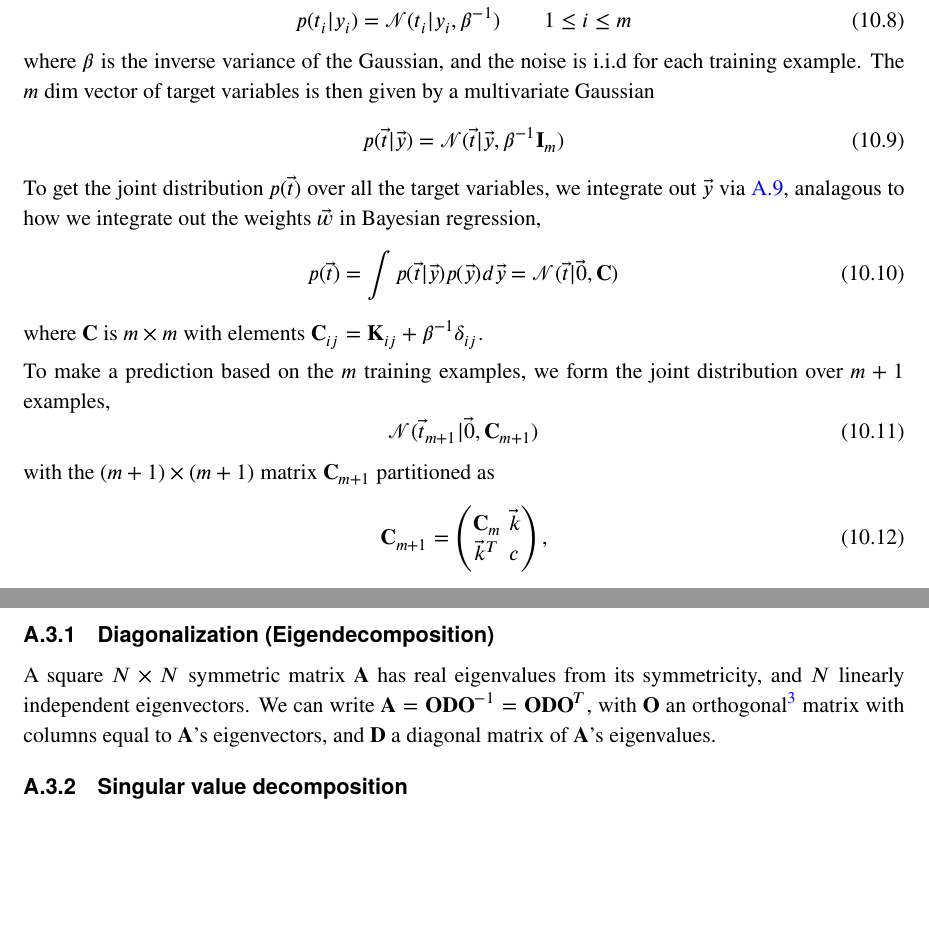
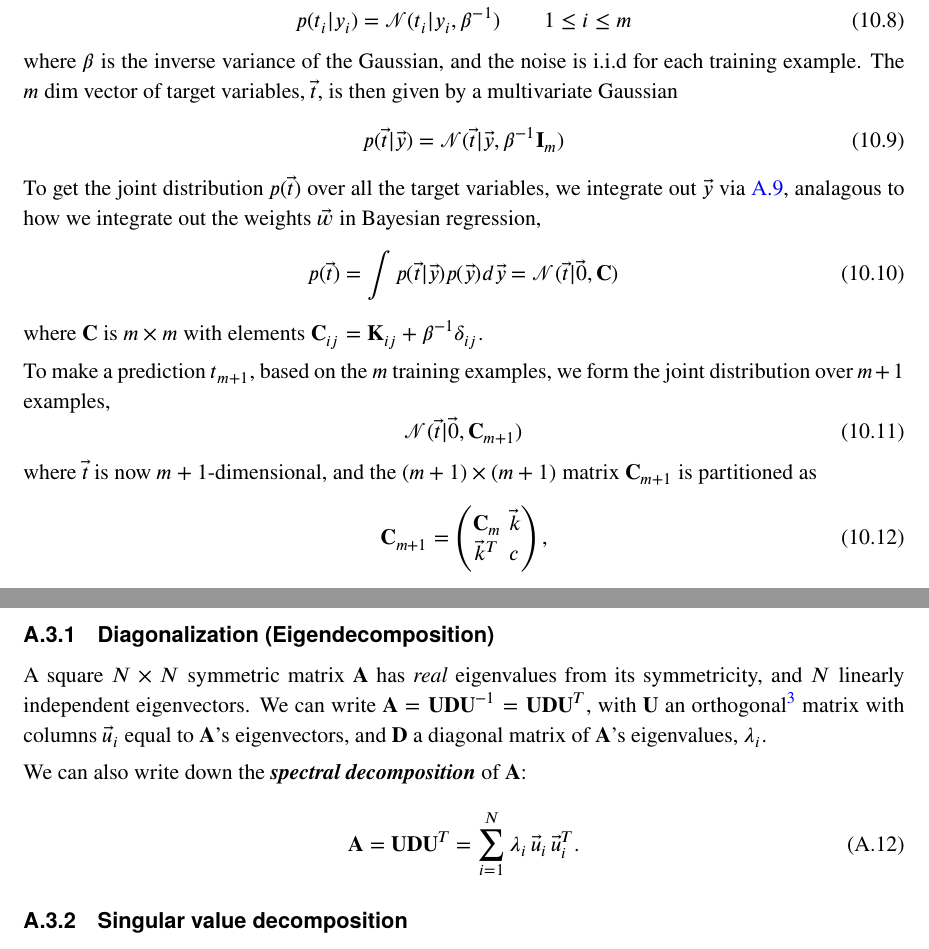
Before and after one commit to fineline179/cheatsheets, a LaTeX document (cheatSheetML.tex): two parts of pages 10 and 13 of 15, joined at a grey line, cut so that both start at the same text, the shorter picture padded with empty space. Compiled offline with XeLaTeX.

Commit message:
added spectral decomp. cleaning.

```diff
--- a/cheatSheetML.tex
+++ b/cheatSheetML.tex
@@ -363,8 +365,8 @@ added Gaussian noise
   p(t_i | y_i) = \mathcal{N}(t_i | y_i, \beta^{-1}) \qquad 1 \leq i \leq m
 \end{equation}
 where $\beta$ is the inverse variance of the Gaussian, and the noise is i.i.d for each
-training example. The $m$ dim vector of target variables is then given by a multivariate
-Gaussian
+training example. The $m$ dim vector of target variables, $\v{t}$, is then given by a
+multivariate Gaussian
 \begin{equation}
   p(\v{t} | \v{y}) = \mathcal{N}(\v{t} | \v{y}, \beta^{-1} \mbf{I}_m)
 \end{equation}
@@ -377,12 +379,13 @@ $\v{w}$ in Bayesian regression,
 where $\mbf{C}$ is $m \times m$ with elements
 $\mbf{C}_{ij} = \mbf{K}_{ij} + \beta^{-1} \delta_{ij}$.
 
-To make a prediction based on the $m$ training examples, we form the joint distribution
-over $m+1$ examples,
+To make a prediction $t_{m+1}$, based on the $m$ training examples, we form the joint
+distribution over $m+1$ examples,
 \begin{equation}
-  \mathcal{N}(\v{t}_{m+1} | \v{0}, \mbf{C}_{m+1})
+  \mathcal{N}(\v{t} | \v{0}, \mbf{C}_{m+1})
 \end{equation}
-with the $(m+1) \times (m+1)$ matrix $\mbf{C}_{m+1}$ partitioned as
+where $\v{t}$ is now $m+1$-dimensional, and the $(m+1) \times (m+1)$ matrix
+$\mbf{C}_{m+1}$ is partitioned as
 \begin{equation}
   \mbf{C}_{m+1} =
   \left(
@@ -573,12 +576,18 @@ where
 \subsection{Matrix Factorization}
 \subsubsection{Diagonalization (Eigendecomposition)}
 \label{subsubsec:matrix}
-A square $N \times N$ symmetric matrix $\mA$ has real eigenvalues from its symmetricity,
-and $N$ linearly independent eigenvectors. We can write
-$\mA = \mO \mD \mO^{-1} = \mO \mD \mO^T$, with $\mO$ an orthogonal\footnote{An
+A square $N \times N$ symmetric matrix $\mA$ has \emph{real} eigenvalues from its
+symmetricity, and $N$ linearly independent eigenvectors.  We can write
+$\mA = \mU \mD \mU^{-1} = \mU \mD \mU^T$, with $\mU$ an orthogonal\footnote{An
   \emph{orthogonal} matrix should really be called an \emph{orthonormal} matrix, as its
-  columns are linearly indepdendent, but also normalized.} matrix with columns equal to
-$\mA$'s eigenvectors, and $\mD$ a diagonal matrix of $\mA$'s eigenvalues.
+  columns are linearly indepdendent, but also normalized.} matrix with columns $\v{u}_i$
+equal to $\mA$'s eigenvectors, and $\mD$ a diagonal matrix of $\mA$'s eigenvalues,
+$\lambda_i$.
+
+We can also write down the \tbfit{spectral decomposition} of $\mA$:
+\begin{equation}
+  \mA = \mU \mD \mU^T = \sum_{i=1}^N \lambda_i\, \v{u}_i\, \v{u}_i^T.
+\end{equation}
 
 
 \subsubsection{Singular value decomposition}
```
Also changed, not shown: cheatSheetML.pdf, cheatSheetML.tex (18 more changed lines).
